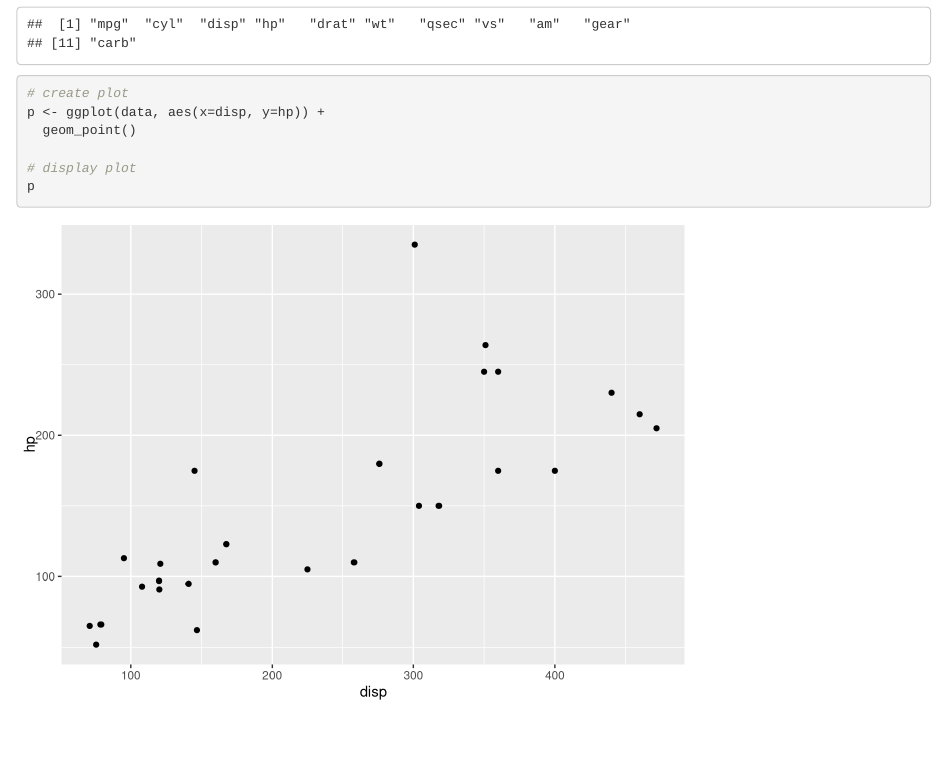
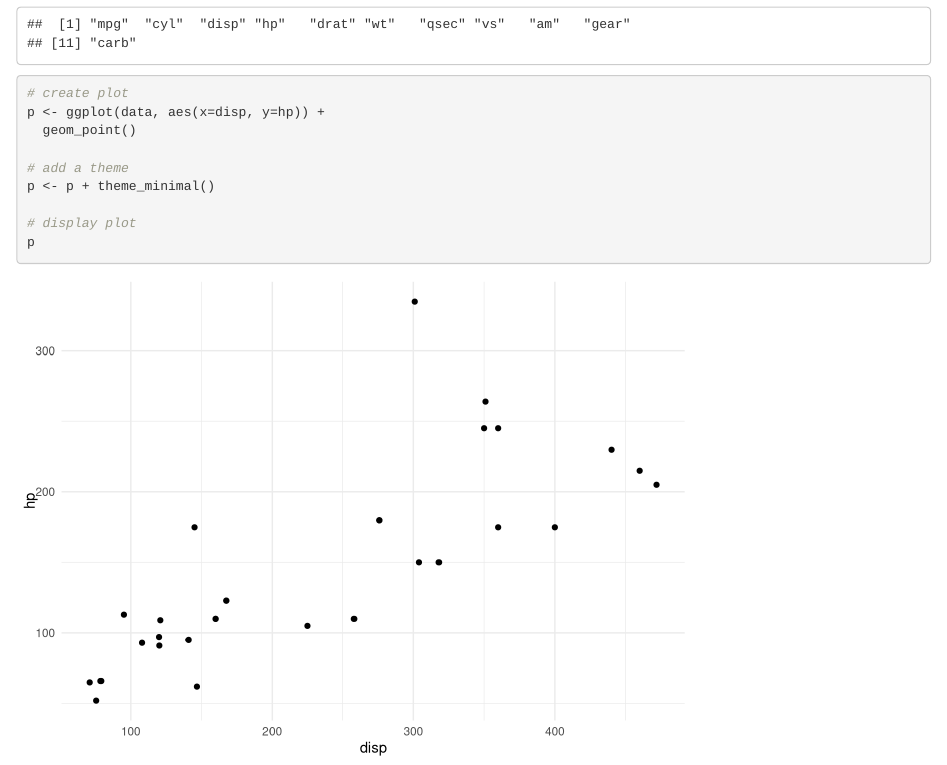
Before and after one commit to sphache/WorkFlowRProject, an R Markdown document (analysis/ScatterPlot.Rmd): the page in a window 1100 px wide, from 340 px down. Rendered offline with R 4.5, knitr and Pandoc, with nearby package versions; drawn as R Markdown's standard HTML page in place of the format the file asks for.

Commit message:
Start my new project

```diff
--- a/analysis/ScatterPlot.Rmd
+++ b/analysis/ScatterPlot.Rmd
@@ -19,6 +19,9 @@ names(data)
 p <- ggplot(data, aes(x=disp, y=hp)) +
   geom_point()
 
+# add a theme
+p <- p + theme_minimal()
+
 # display plot
 p
 
```
